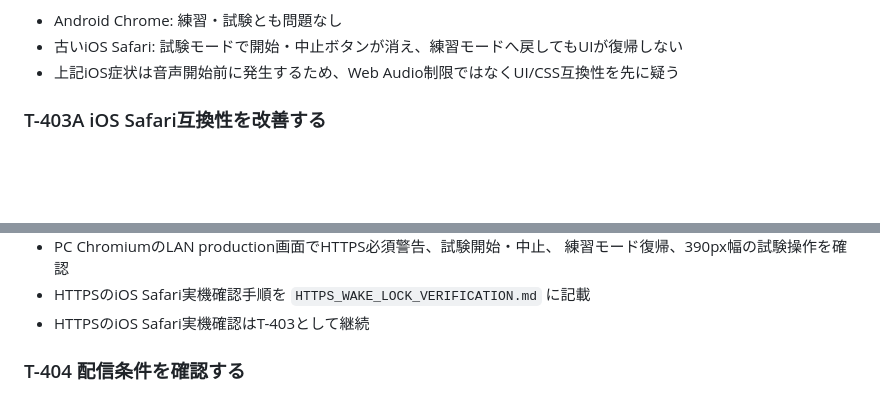
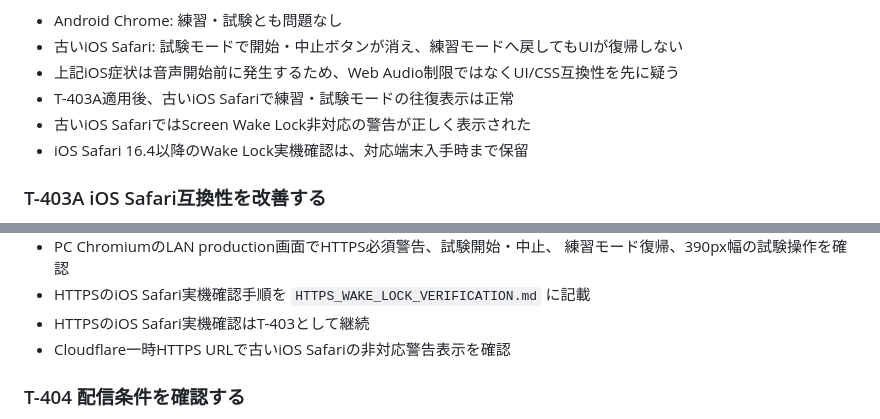
Before and after one commit to kogu0507/dictation-player-json, a Markdown page: codex_tasks.md, 2 parts joined by grey strips. Rendered like a GitHub page; blank space fills up the shorter version.

Commit message:
docs: record legacy iOS wake lock result

```diff
--- a/codex_tasks.md
+++ b/codex_tasks.md
@@ -276,6 +276,9 @@ Status: Implementation
 - Android Chrome: 練習・試験とも問題なし
 - 古いiOS Safari: 試験モードで開始・中止ボタンが消え、練習モードへ戻してもUIが復帰しない
 - 上記iOS症状は音声開始前に発生するため、Web Audio制限ではなくUI/CSS互換性を先に疑う
+- T-403A適用後、古いiOS Safariで練習・試験モードの往復表示は正常
+- 古いiOS SafariではScreen Wake Lock非対応の警告が正しく表示された
+- iOS Safari 16.4以降のWake Lock実機確認は、対応端末入手時まで保留
 
 ### T-403A iOS Safari互換性を改善する
 
@@ -337,6 +340,7 @@ Status: Implementation
 - HTTPSのiOS Safari実機確認手順を
   `HTTPS_WAKE_LOCK_VERIFICATION.md` に記載
 - HTTPSのiOS Safari実機確認はT-403として継続
+- Cloudflare一時HTTPS URLで古いiOS Safariの非対応警告表示を確認
 
 ### T-404 配信条件を確認する
 
```
